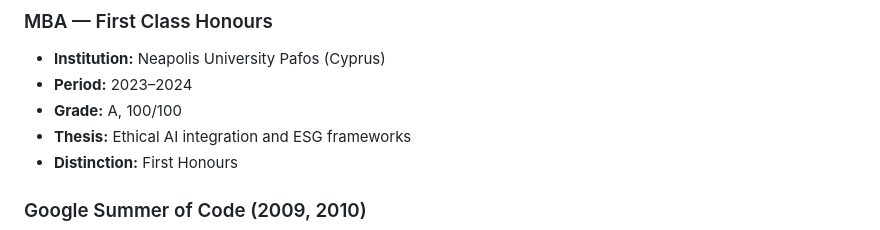
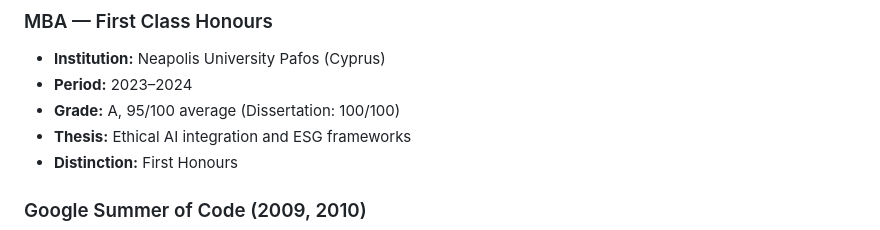
Before and after one commit to ccancellieri/ccancellieri.github.io, a Markdown page: career-profile/references/achievements.md, the part around the change. Drawn GitHub-style.

```diff
--- a/career-profile/references/achievements.md
+++ b/career-profile/references/achievements.md
@@ -99,7 +99,7 @@ Recognized Carlo's exceptional C++ skills during Google Summer of Code, particul
 ### MBA — First Class Honours
 - **Institution:** Neapolis University Pafos (Cyprus)
 - **Period:** 2023–2024
-- **Grade:** A, 100/100
+- **Grade:** A, 95/100 average (Dissertation: 100/100)
 - **Thesis:** Ethical AI integration and ESG frameworks
 - **Distinction:** First Honours
 
```
Also changed, not shown: career-profile/references/profile.md (+2 -2 lines).
